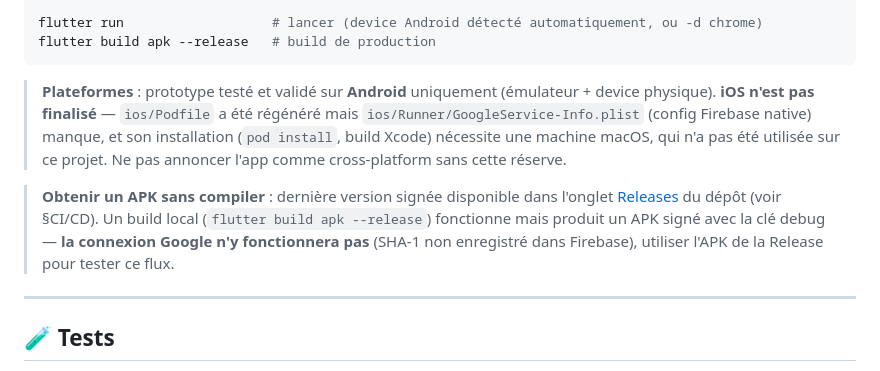
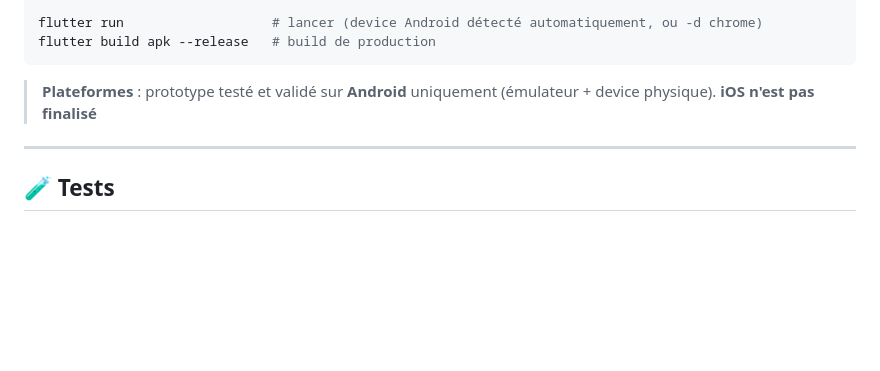
Before and after one commit to yBxSs10/LeBonDeal, a Markdown page: README.md, the part around the change. Drawn GitHub-style; blank space fills up the shorter version.

````diff
--- a/README.md
+++ b/README.md
@@ -33,9 +33,7 @@ flutter run                   # lancer (device Android détecté automatiquement
 flutter build apk --release   # build de production
 ```
 
-> **Plateformes** : prototype testé et validé sur **Android** uniquement (émulateur + device physique). **iOS n'est pas finalisé** — `ios/Podfile` a été régénéré mais `ios/Runner/GoogleService-Info.plist` (config Firebase native) manque, et son installation (`pod install`, build Xcode) nécessite une machine macOS, qui n'a pas été utilisée sur ce projet. Ne pas annoncer l'app comme cross-platform sans cette réserve.
-
-> **Obtenir un APK sans compiler** : dernière version signée disponible dans l'onglet [Releases](../../releases) du dépôt (voir §CI/CD). Un build local (`flutter build apk --release`) fonctionne mais produit un APK signé avec la clé debug — **la connexion Google n'y fonctionnera pas** (SHA-1 non enregistré dans Firebase), utiliser l'APK de la Release pour tester ce flux.
+> **Plateformes** : prototype testé et validé sur **Android** uniquement (émulateur + device physique). **iOS n'est pas finalisé**
 
 ---
 
````
